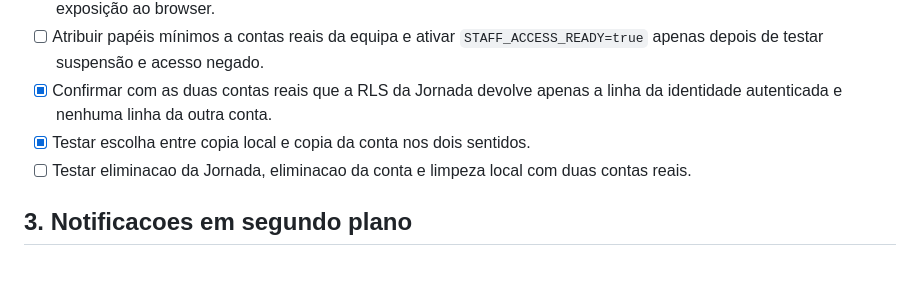
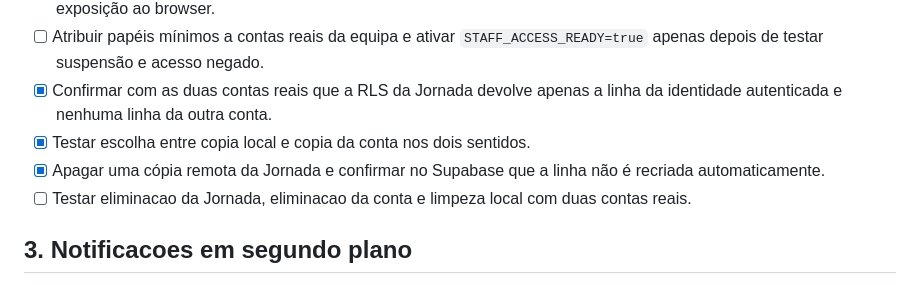
Before and after one commit to kotxiposix/so-por-hoje-cabo-verde, a Markdown page: docs/ACTIVATION_CHECKLIST.md, the part around the change. Drawn GitHub-style.

Commit message:
Document remote Journey deletion test

```diff
--- a/docs/ACTIVATION_CHECKLIST.md
+++ b/docs/ACTIVATION_CHECKLIST.md
@@ -60,6 +60,7 @@ Esta checklist separa o que ja esta implementado do que precisa de configuracao,
 - [ ] Atribuir papéis mínimos a contas reais da equipa e ativar `STAFF_ACCESS_READY=true` apenas depois de testar suspensão e acesso negado.
 - [x] Confirmar com as duas contas reais que a RLS da Jornada devolve apenas a linha da identidade autenticada e nenhuma linha da outra conta.
 - [x] Testar escolha entre copia local e copia da conta nos dois sentidos.
+- [x] Apagar uma cópia remota da Jornada e confirmar no Supabase que a linha não é recriada automaticamente.
 - [ ] Testar eliminacao da Jornada, eliminacao da conta e limpeza local com duas contas reais.
 
 ## 3. Notificacoes em segundo plano
```
